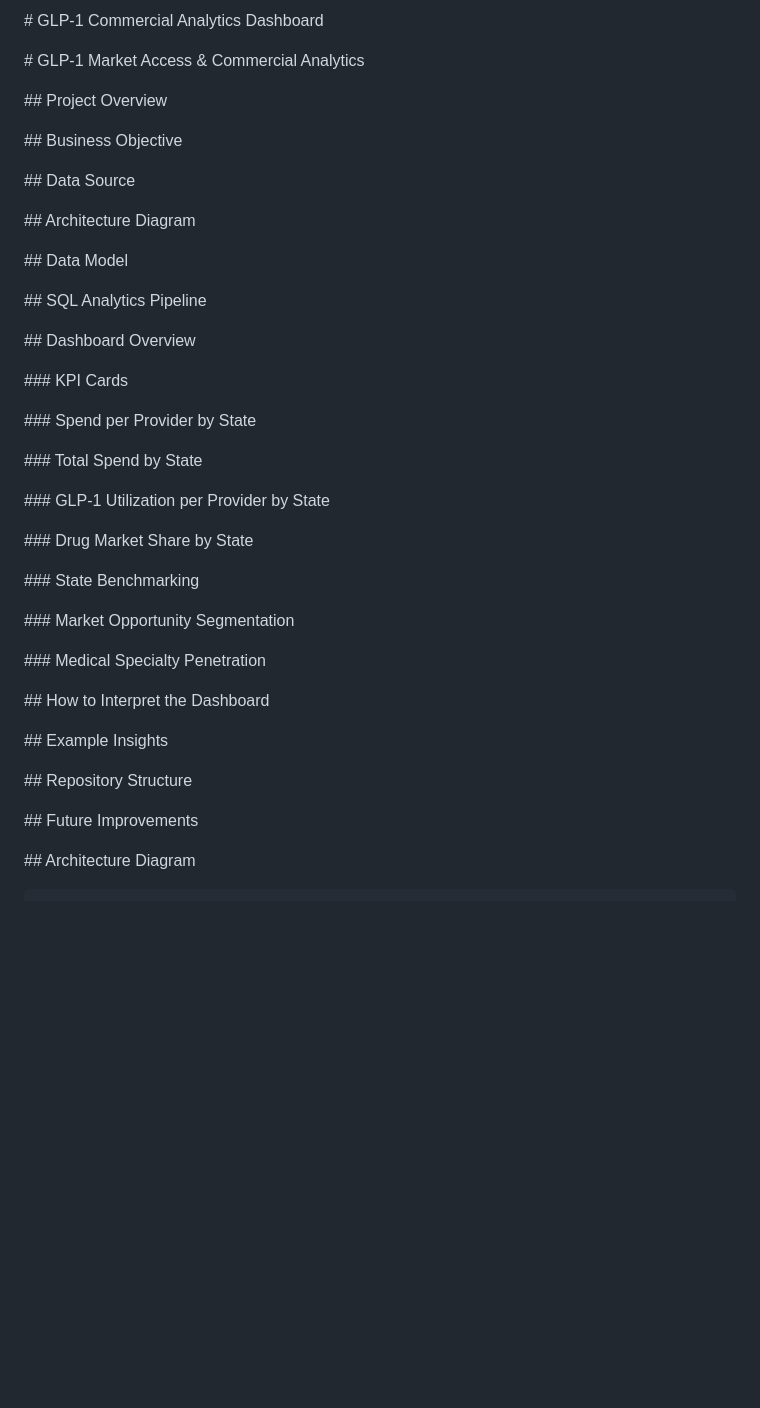
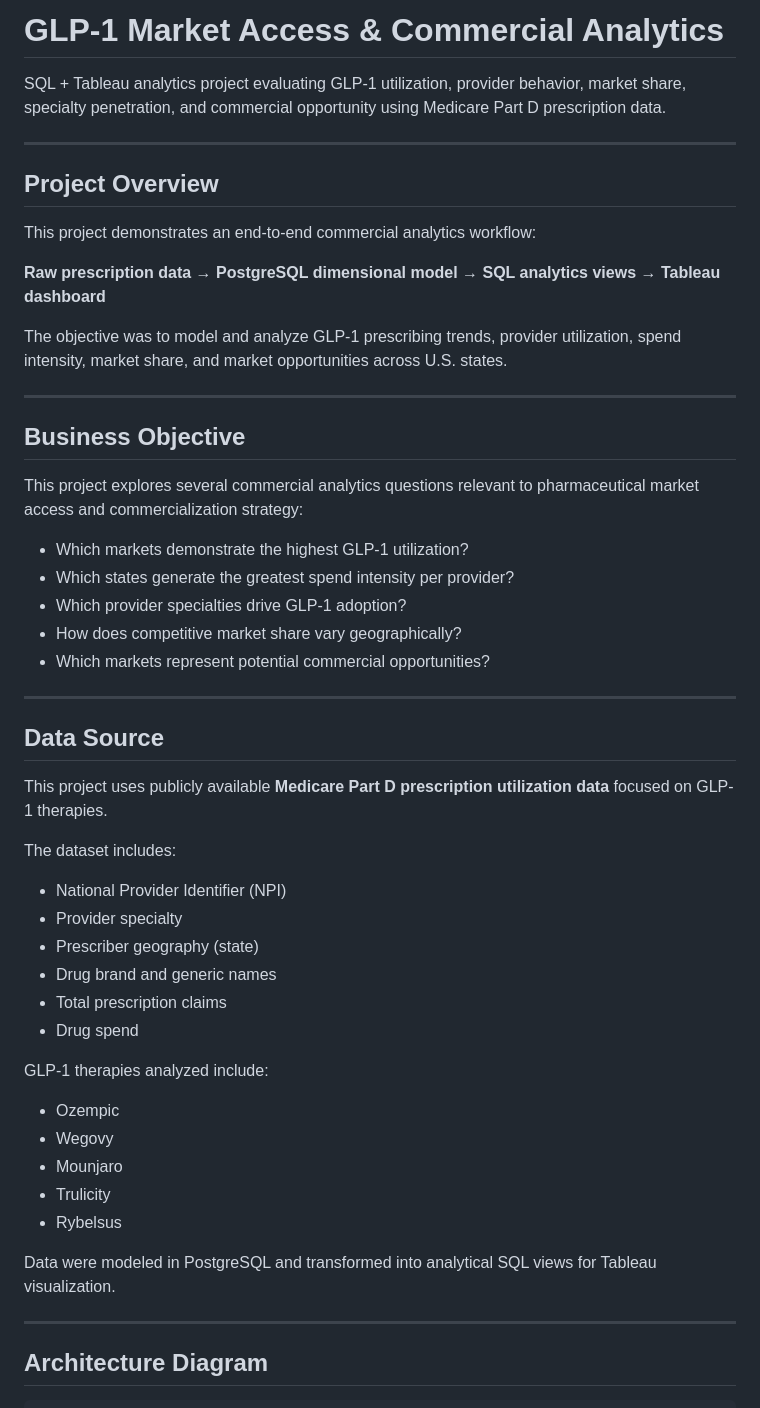
Before and after one commit to aidanborkan/glp1-commercial-analytics, a Markdown page: README.md, the part around one of its changes. GitHub-like rendering; blank space fills up the shorter version.

````diff
--- a/README.md
+++ b/README.md
@@ -1,77 +1,56 @@
-\# GLP-1 Commercial Analytics Dashboard
+# GLP-1 Market Access & Commercial Analytics
 
+SQL + Tableau analytics project evaluating GLP-1 utilization, provider behavior, market share, specialty penetration, and commercial opportunity using Medicare Part D prescription data.
 
+---
 
-\# GLP-1 Market Access \& Commercial Analytics
+## Project Overview
 
+This project demonstrates an end-to-end commercial analytics workflow:
 
+**Raw prescription data → PostgreSQL dimensional model → SQL analytics views → Tableau dashboard**
 
-\## Project Overview
+The objective was to model and analyze GLP-1 prescribing trends, provider utilization, spend intensity, market share, and market opportunities across U.S. states.
 
+---
 
+## Business Objective
 
-\## Business Objective
+This project explores several commercial analytics questions relevant to pharmaceutical market access and commercialization strategy:
 
+- Which markets demonstrate the highest GLP-1 utilization?
+- Which states generate the greatest spend intensity per provider?
+- Which provider specialties drive GLP-1 adoption?
+- How does competitive market share vary geographically?
+- Which markets represent potential commercial opportunities?
 
+---
 
-\## Data Source
+## Data Source
 
+This project uses publicly available **Medicare Part D prescription utilization data** focused on GLP-1 therapies.
 
+The dataset includes:
 
-\## Architecture Diagram
+- National Provider Identifier (NPI)
+- Provider specialty
+- Prescriber geography (state)
+- Drug brand and generic names
+- Total prescription claims
+- Drug spend
 
+GLP-1 therapies analyzed include:
 
+- Ozempic
+- Wegovy
+- Mounjaro
+- Trulicity
+- Rybelsus
 
-\## Data Model
+Data were modeled in PostgreSQL and transformed into analytical SQL views for Tableau visualization.
 
+---
 
-
-\## SQL Analytics Pipeline
-
-
-
-\## Dashboard Overview
-
-
-
-\### KPI Cards
-
-\### Spend per Provider by State
-
-\### Total Spend by State
-
-\### GLP-1 Utilization per Provider by State
-
-\### Drug Market Share by State
-
-\### State Benchmarking
-
-\### Market Opportunity Segmentation
-
-\### Medical Specialty Penetration
-
-
-
-\## How to Interpret the Dashboard
-
-
-
-\## Example Insights
-
-
-
-\## Repository Structure
-
-
-
-\## Future Improvements
-
-
-
-
-
-\## Architecture Diagram
-
-
+## Architecture Diagram
 
 ```text
````
Also changed, not shown: other parts of README.md (+228 -173 lines).
